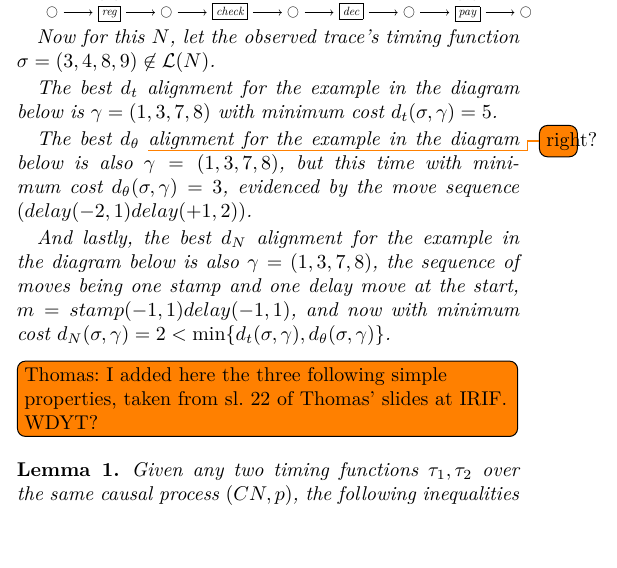
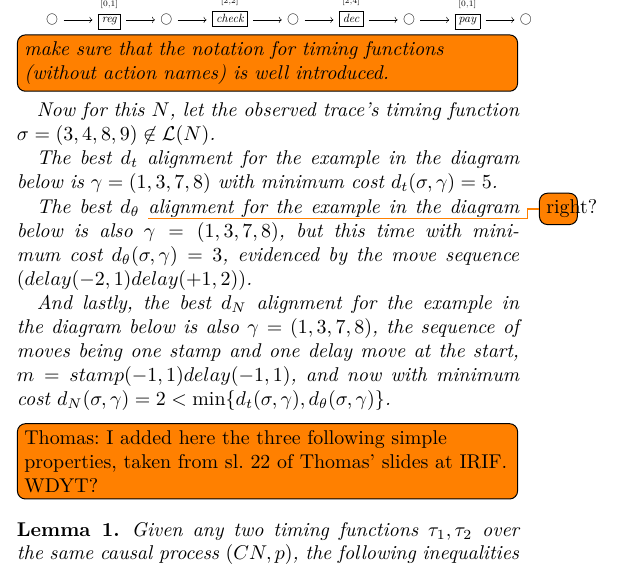
Before and after one commit to Goat18/CS-R-Time-Alignment-Problem, a LaTeX paper (icpmextended.tex): part of one column of page 5 of 13, cut at the place of the change, the shorter picture padded with empty space. Compiled offline with pdfLaTeX.

Commit message:
little note

```diff
--- a/icpmextended.tex
+++ b/icpmextended.tex
@@ -449,6 +449,7 @@ Hence, for time-aware conformance checking, one requires a notion of distance ov
 				\end{tikzcd}
 			}
 
+                        \todo[inline]{make sure that the notation for timing functions (without action names) is well introduced.}
 		Now for this $N$, let the observed trace's timing function ${\sigma = (3, 4, 8, 9) \not \in \mathcal{L}(N)}$.
 
 		The best $d_t$ alignment for the example in the diagram below is $\gamma = (1,3,7, 8)$ with minimum cost $d_t(\sigma, \gamma) = 5$.
```
